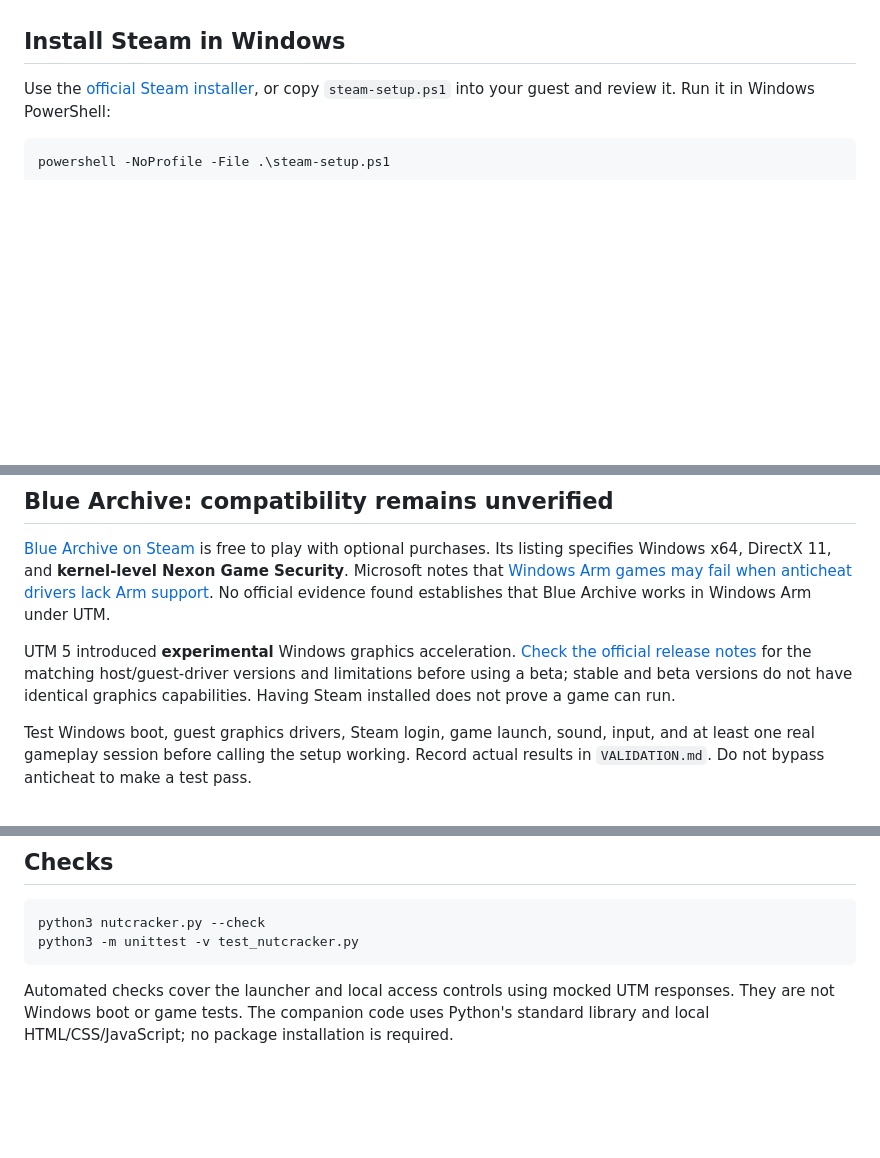
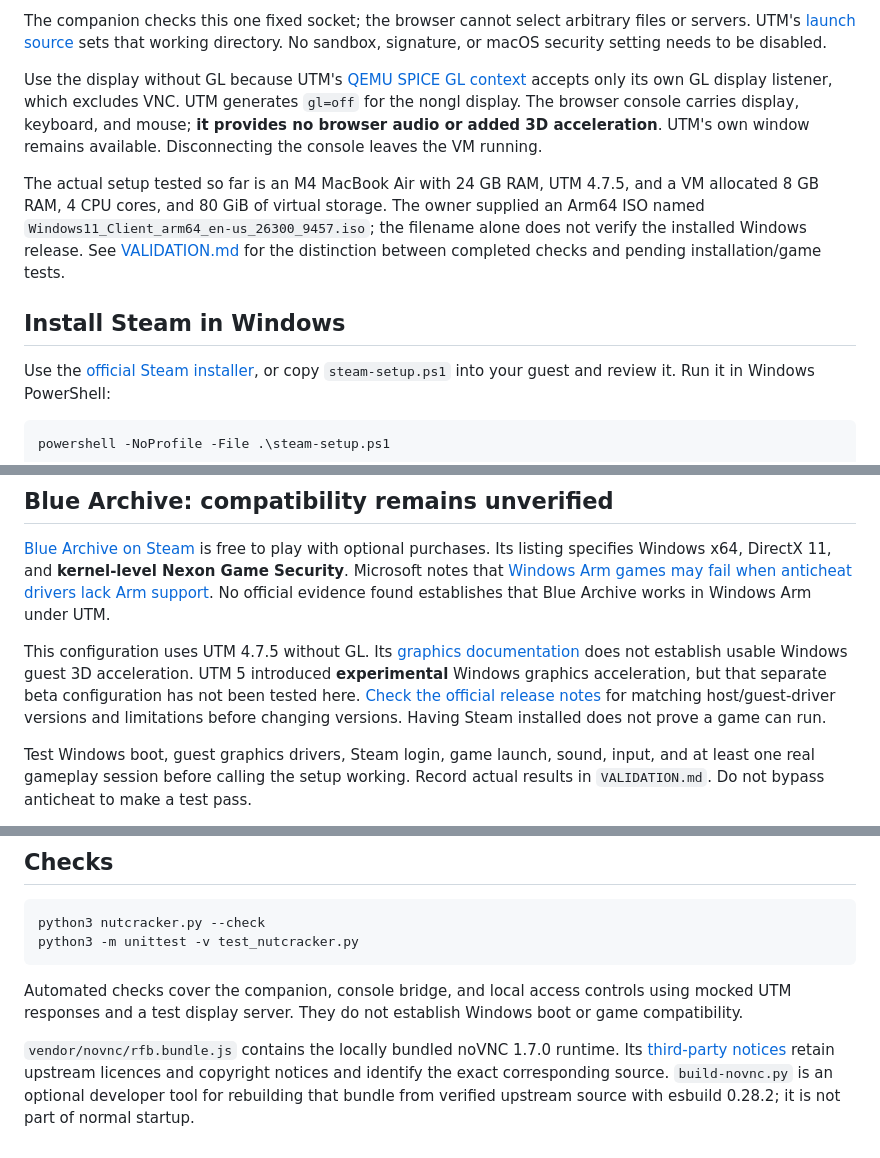
Before and after one commit to NutcrackerPro/emulator, a Markdown page: README.md, 3 parts joined by grey strips. Rendered like a GitHub page; blank space fills up the shorter version.

````diff
--- a/README.md
+++ b/README.md
@@ -34,3 +50,8 @@ Your Windows desktop opens in the **UTM application**, not inside the webpage. T
+The companion checks this one fixed socket; the browser cannot select arbitrary files or servers. UTM's [launch source](https://github.com/utmapp/UTM/blob/v4.7.5/Services/UTMQemuVirtualMachine.swift) sets that working directory. No sandbox, signature, or macOS security setting needs to be disabled.
+
+Use the display without GL because UTM's [QEMU SPICE GL context](https://github.com/utmapp/qemu/blob/v10.0.2-utm/ui/spice-display.c) accepts only its own GL display listener, which excludes VNC. UTM generates `gl=off` for the nongl display. The browser console carries display, keyboard, and mouse; **it provides no browser audio or added 3D acceleration**. UTM's own window remains available. Disconnecting the console leaves the VM running.
+
+The actual setup tested so far is an M4 MacBook Air with 24 GB RAM, UTM 4.7.5, and a VM allocated 8 GB RAM, 4 CPU cores, and 80 GiB of virtual storage. The owner supplied an Arm64 ISO named `Windows11_Client_arm64_en-us_26300_9457.iso`; the filename alone does not verify the installed Windows release. See [VALIDATION.md](VALIDATION.md) for the distinction between completed checks and pending installation/game tests.
 
 ## Install Steam in Windows
 
@@ -48,7 +69,7 @@ The script downloads Valve's installer over HTTPS, checks its Authenticode signa
 
 [Blue Archive on Steam](https://store.steampowered.com/app/3557620/Blue_Archive/) is free to play with optional purchases. Its listing specifies Windows x64, DirectX 11, and **kernel-level Nexon Game Security**. Microsoft notes that [Windows Arm games may fail when anticheat drivers lack Arm support](https://support.microsoft.com/en-us/windows/experience/platform-variants/windows-arm-based-pcs-faq). No official evidence found establishes that Blue Archive works in Windows Arm under UTM.
 
-UTM 5 introduced **experimental** Windows graphics acceleration. [Check the official release notes](https://github.com/utmapp/UTM/releases) for the matching host/guest-driver versions and limitations before using a beta; stable and beta versions do not have identical graphics capabilities. Having Steam installed does not prove a game can run.
+This configuration uses UTM 4.7.5 without GL. Its [graphics documentation](https://github.com/utmapp/UTM/blob/v4.7.5/Documentation/Graphics.md) does not establish usable Windows guest 3D acceleration. UTM 5 introduced **experimental** Windows graphics acceleration, but that separate beta configuration has not been tested here. [Check the official release notes](https://github.com/utmapp/UTM/releases) for matching host/guest-driver versions and limitations before changing versions. Having Steam installed does not prove a game can run.
 
 Test Windows boot, guest graphics drivers, Steam login, game launch, sound, input, and at least one real gameplay session before calling the setup working. Record actual results in `VALIDATION.md`. Do not bypass anticheat to make a test pass.
 
@@ -77,4 +98,6 @@ python3 nutcracker.py --check
 python3 -m unittest -v test_nutcracker.py
 ```
 
-Automated checks cover the launcher and local access controls using mocked UTM responses. They are not Windows boot or game tests. The companion code uses Python's standard library and local HTML/CSS/JavaScript; no package installation is required.
+Automated checks cover the companion, console bridge, and local access controls using mocked UTM responses and a test display server. They do not establish Windows boot or game compatibility.
+
+`vendor/novnc/rfb.bundle.js` contains the locally bundled noVNC 1.7.0 runtime. Its [third-party notices](vendor/novnc/NOTICES.txt) retain upstream licences and copyright notices and identify the exact corresponding source. `build-novnc.py` is an optional developer tool for rebuilding that bundle from verified upstream source with esbuild 0.28.2; it is not part of normal startup.
````
Also changed, not shown: other parts of README.md (+26 -10 lines).
